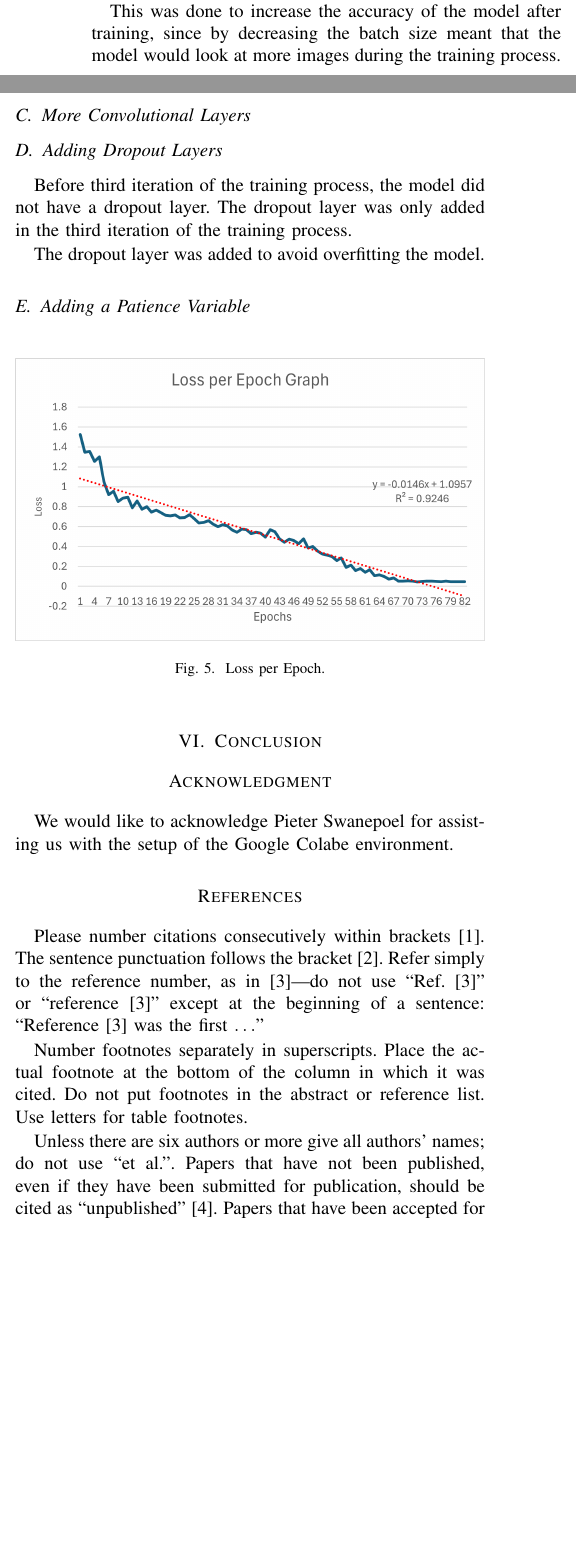
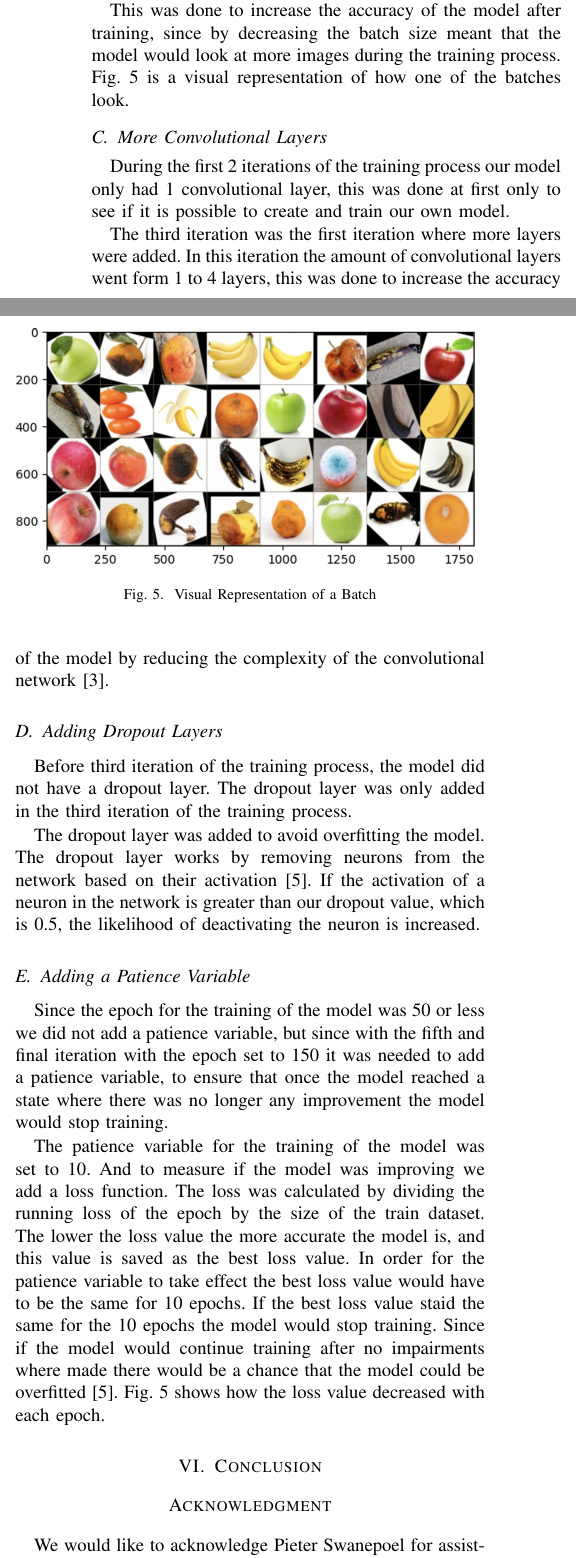
Before and after one commit to XoXoTheFrozenFox/AI_Project_Fruit_Classification_Jupyter, a LaTeX paper (Documentation/AI Boys V2_documentation.tex): two parts of the columns of page 3 of 4, joined at a grey line, cut so that both start at the same text, the shorter picture padded with empty space. Compiled offline with pdfLaTeX; a missing font is replaced by an installed copy or a similar font; a LaTeX package or settings file that is missing is left out.

Commit message:
Almost done with docs
Almost done with the docs.

```diff
--- a/Documentation/AI Boys V2_documentation.tex
+++ b/Documentation/AI Boys V2_documentation.tex
@@ -150,17 +146,32 @@ The epoch for the first and second iterations was chosen since it was the testin
 
 The original batch size for training the model was 128. During the course of the iterative process of training the model the batch size was decreased to 64 and in the final iteration of training the model the batch size was decreased to 32.
 
-This was done to increase the accuracy of the model after training, since by decreasing the batch size meant that the model would look at more images during the training process.
+This was done to increase the accuracy of the model after training, since by decreasing the batch size meant that the model would look at more images during the training process. Fig. 5 is a visual representation of how one of the batches look.
+
+\begin{figure}[h]
+    \centering
+    \includegraphics[width=\linewidth]{Batch_Representation.jpg}
+    \caption{Visual Representation of a Batch}
+    \label{fig}
+\end{figure}
 
 \subsection{More Convolutional Layers}
+
+During the first 2 iterations of the training process our model only had 1 convolutional layer, this was done at first only to see if it is possible to create and train our own model.
+
+The third iteration was the first iteration where more layers were added. In this iteration the amount of convolutional layers went form 1 to 4 layers, this was done to increase the accuracy of the model by reducing the complexity of the convolutional network \cite{b3}.
 
 \subsection{Adding Dropout Layers}
 
 Before third iteration of the training process, the model did not have a dropout layer. The dropout layer was only added in the third iteration of the training process.
 
-The dropout layer was added to avoid overfitting the model.
+The dropout layer was added to avoid overfitting the model. The dropout layer works by removing neurons from the network based on their activation \cite{b5}. If the activation of a neuron in the network is greater than our dropout value, which is 0.5, the likelihood of deactivating the neuron is increased.
 
 \subsection{Adding a Patience Variable}
+
+Since the epoch for the training of the model was 50 or less we did not add a patience variable, but since with the fifth and final iteration with the epoch set to 150 it was needed to add a patience variable, to ensure that once the model reached a state where there was no longer any improvement the model would stop training.
+
+The patience variable for the training of the model was set to 10. And to measure if the model was improving we add a loss function. The loss was calculated by dividing the running loss of the epoch by the size of the train dataset. The lower the loss value the more accurate the model is, and this value is saved as the best loss value. In order for the patience variable to take effect the best loss value would have to be the same for 10 epochs. If the best loss value staid the same for the 10 epochs the model would stop training. Since if the model would continue training after no impairments where made there would be a chance that the model could be overfitted \cite{b5}. Fig. 5 shows how the loss value decreased with each epoch.
 
 \begin{figure}[h]
     \centering
@@ -175,26 +186,26 @@ The dropout layer was added to avoid overfitting the model.
 
 We would like to acknowledge Pieter Swanepoel for assisting us with the setup of the Google Colabe environment.
 
-\section*{References}
+% \section*{References}
 
-Please number citations consecutively within brackets \cite{b1}. The
-sentence punctuation follows the bracket \cite{b2}. Refer simply to the reference
-number, as in \cite{b3}---do not use ``Ref. \cite{b3}'' or ``reference \cite{b3}'' except at
-the beginning of a sentence: ``Reference \cite{b3} was the first $\ldots$''
+% Please number citations consecutively within brackets \cite{b1}. The
+% sentence punctuation follows the bracket \cite{b2}. Refer simply to the reference
+% number, as in \cite{b3}---do not use ``Ref. \cite{b3}'' or ``reference \cite{b3}'' except at
+% the beginning of a sentence: ``Reference \cite{b3} was the first $\ldots$''
 
-Number footnotes separately in superscripts. Place the actual footnote at
-the bottom of the column in which it was cited. Do not put footnotes in the
-abstract or reference list. Use letters for table footnotes.
+% Number footnotes separately in superscripts. Place the actual footnote at
+% the bottom of the column in which it was cited. Do not put footnotes in the
+% abstract or reference list. Use letters for table footnotes.
 
-Unless there are six authors or more give all authors' names; do not use
-``et al.''. Papers that have not been published, even if they have been
-submitted for publication, should be cited as ``unpublished'' \cite{b4}. Papers
-that have been accepted for publication should be cited as ``in press'' \cite{b5}.
-Capitalize only the first word in a paper title, except for proper nouns and
-element symbols.
+% Unless there are six authors or more give all authors' names; do not use
+% ``et al.''. Papers that have not been published, even if they have been
+% submitted for publication, should be cited as ``unpublished'' \cite{b4}. Papers
+% that have been accepted for publication should be cited as ``in press'' \cite{b5}.
+% Capitalize only the first word in a paper title, except for proper nouns and
+% element symbols.
 
-For papers published in translation journals, please give the English
-citation first, followed by the original foreign-language citation \cite{b6}.
+% For papers published in translation journals, please give the English
+% citation first, followed by the original foreign-language citation \cite{b6}.
 
 \begin{thebibliography}{00}
 \bibitem{b1} Niculescu-Mizil, A. and Caruana, R., 2007, March. Inductive transfer for Bayesian network structure learning. In Artificial intelligence and statistics (pp. 339-346). PMLR.
```
Also changed, not shown: Documentation/Batch_Representation.jpg (added), Documentation/AI Boys V2_documentation.tex (7 more changed lines), 1 other file.
